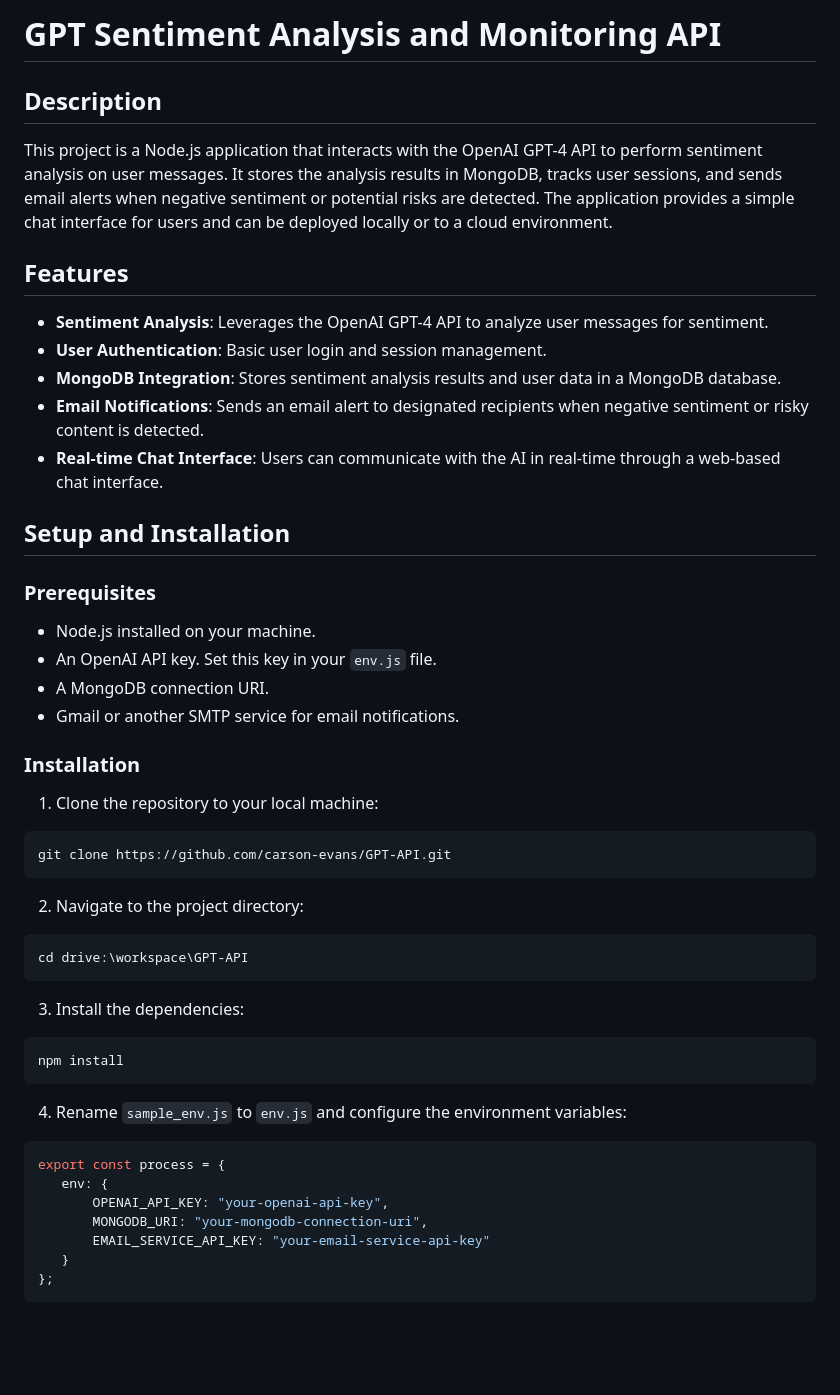
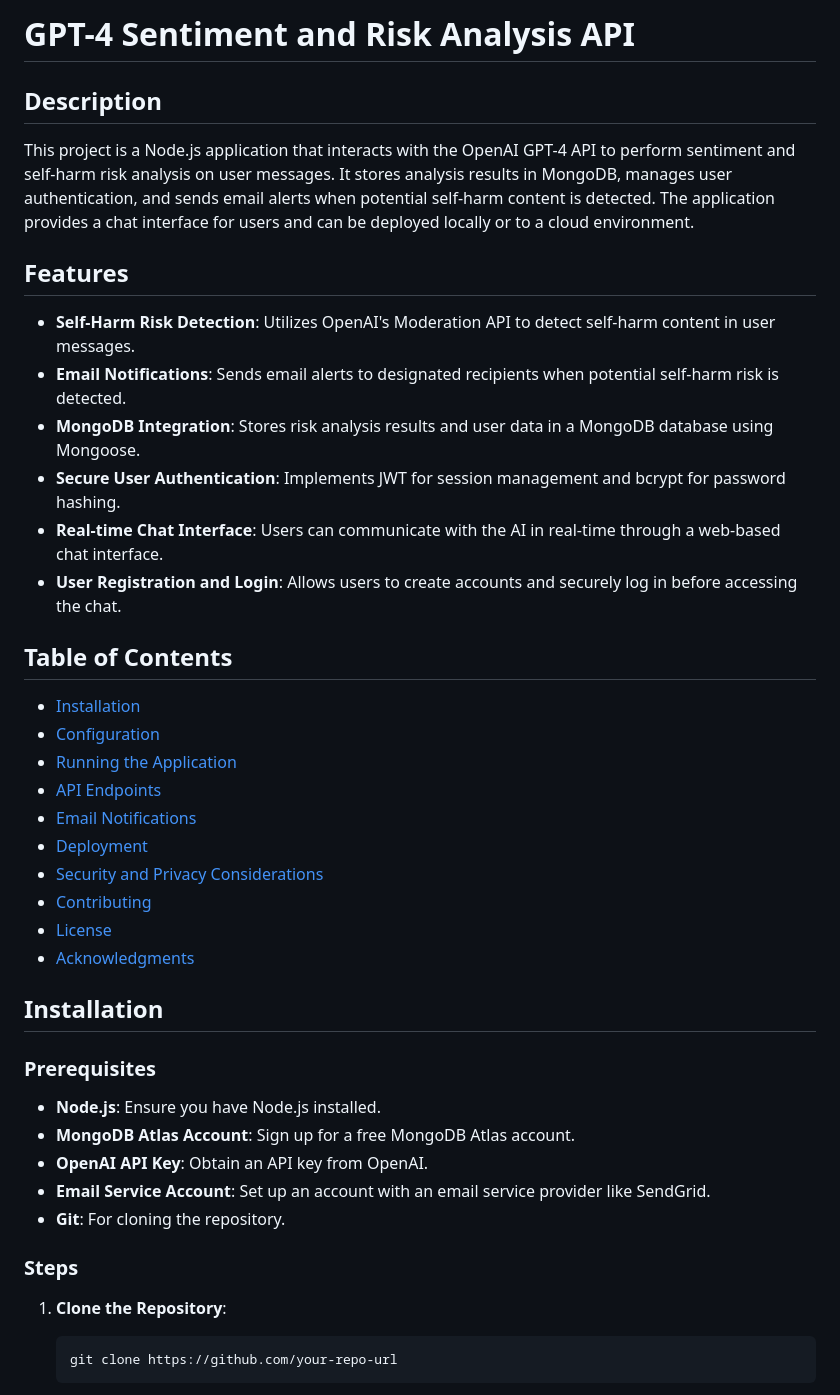
Before and after one commit to carson-evans/GPT-API, a Markdown page: README.md, the part around the change printed below. Drawn GitHub-style; blank space fills up the shorter version.

````diff
--- a/README.md
+++ b/README.md
@@ -1,42 +1,46 @@
-# GPT Sentiment Analysis and Monitoring API
+# GPT-4 Sentiment and Risk Analysis API
 
 ## Description
-This project is a Node.js application that interacts with the OpenAI GPT-4 API to perform sentiment analysis on user messages. It stores the analysis results in MongoDB, tracks user sessions, and sends email alerts when negative sentiment or potential risks are detected. The application provides a simple chat interface for users and can be deployed locally or to a cloud environment.
+
+This project is a Node.js application that interacts with the OpenAI GPT-4 API to perform sentiment and self-harm risk analysis on user messages. It stores analysis results in MongoDB, manages user authentication, and sends email alerts when potential self-harm content is detected. The application provides a chat interface for users and can be deployed locally or to a cloud environment.
 
 ## Features
-- **Sentiment Analysis**: Leverages the OpenAI GPT-4 API to analyze user messages for sentiment.
-- **User Authentication**: Basic user login and session management.
-- **MongoDB Integration**: Stores sentiment analysis results and user data in a MongoDB database.
-- **Email Notifications**: Sends an email alert to designated recipients when negative sentiment or risky content is detected.
+
+- **Self-Harm Risk Detection**: Utilizes OpenAI's Moderation API to detect self-harm content in user messages.
+- **Email Notifications**: Sends email alerts to designated recipients when potential self-harm risk is detected.
+- **MongoDB Integration**: Stores risk analysis results and user data in a MongoDB database using Mongoose.
+- **Secure User Authentication**: Implements JWT for session management and bcrypt for password hashing.
 - **Real-time Chat Interface**: Users can communicate with the AI in real-time through a web-based chat interface.
+- **User Registration and Login**: Allows users to create accounts and securely log in before accessing the chat.
 
-## Setup and Installation
+## Table of Contents
+
+- [Installation](#installation)
+- [Configuration](#configuration)
+- [Running the Application](#running-the-application)
+- [API Endpoints](#api-endpoints)
+- [Email Notifications](#email-notifications)
+- [Deployment](#deployment)
+- [Security and Privacy Considerations](#security-and-privacy-considerations)
+- [Contributing](#contributing)
+- [License](#license)
+- [Acknowledgments](#acknowledgments)
+
+## Installation
 
 ### Prerequisites
-- Node.js installed on your machine.
-- An OpenAI API key. Set this key in your `env.js` file.
-- A MongoDB connection URI.
-- Gmail or another SMTP service for email notifications.
 
-### Installation
-1. Clone the repository to your local machine:
-```-bash
-git clone https://github.com/carson-evans/GPT-API.git
-```
-2. Navigate to the project directory:
-```bash
-cd drive:\workspace\GPT-API
-```
-3. Install the dependencies:
-```bash
-npm install
-```
-4. Rename `sample_env.js` to `env.js` and configure the environment variables:
-```javascript
-export const process = {
-   env: {
-       OPENAI_API_KEY: "your-openai-api-key",
-       MONGODB_URI: "your-mongodb-connection-uri",
-       EMAIL_SERVICE_API_KEY: "your-email-service-api-key"
-   }
-};
+- **Node.js**: Ensure you have Node.js installed.
+- **MongoDB Atlas Account**: Sign up for a free MongoDB Atlas account.
+- **OpenAI API Key**: Obtain an API key from OpenAI.
+- **Email Service Account**: Set up an account with an email service provider like SendGrid.
+- **Git**: For cloning the repository.
+
+### Steps
+
+1. **Clone the Repository**:
+
+   ```bash
+   git clone https://github.com/your-repo-url
+   ```
+
````
Also changed, not shown: other parts of README.md (+190 -46 lines).
